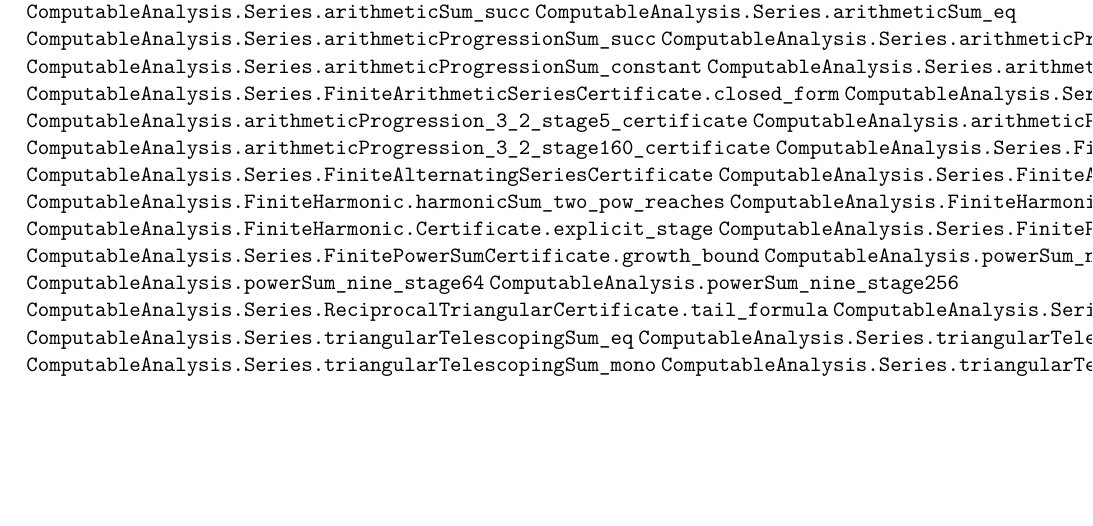
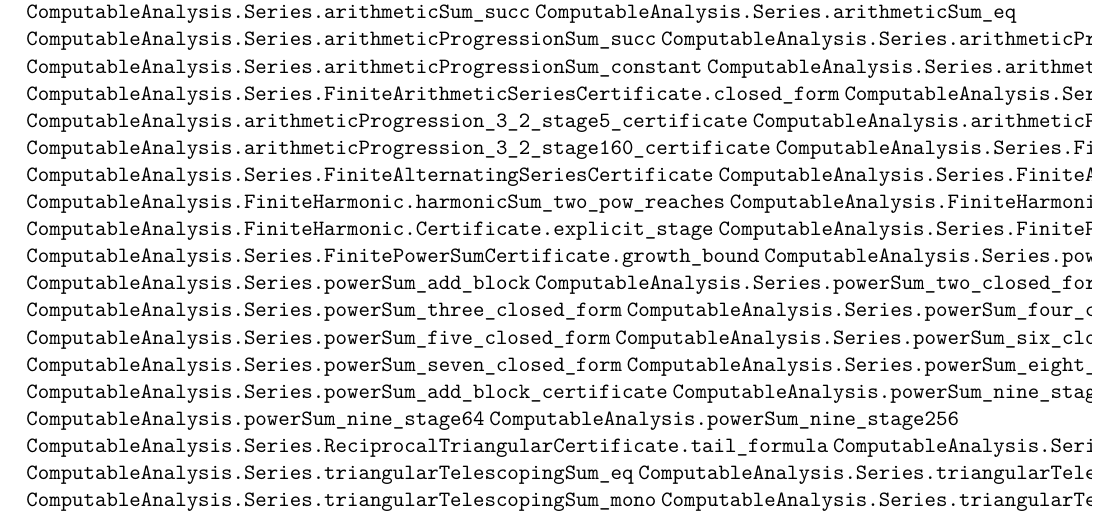
Before and after one commit to liuyao12/computable-analysis, a LaTeX document (blueprint/src/web.tex, which reads blueprint/src/04-infinite-series.tex): part of page 33 of 42, cut so that both start at the same text, the shorter picture padded with empty space. Compiled offline with pdfLaTeX.

Commit message:
Link finite power sum certificates

```diff
--- a/blueprint/src/04-infinite-series.tex
+++ b/blueprint/src/04-infinite-series.tex
@@ -51,6 +51,16 @@ target at an explicit dyadic stage.
 \lean{ComputableAnalysis.FiniteHarmonic.Certificate.explicit_stage}
 \lean{ComputableAnalysis.Series.FinitePowerSumCertificate}
 \lean{ComputableAnalysis.Series.FinitePowerSumCertificate.growth_bound}
+\lean{ComputableAnalysis.Series.powerSum_succ}
+\lean{ComputableAnalysis.Series.powerSum_add_block}
+\lean{ComputableAnalysis.Series.powerSum_two_closed_form}
+\lean{ComputableAnalysis.Series.powerSum_three_closed_form}
+\lean{ComputableAnalysis.Series.powerSum_four_closed_form}
+\lean{ComputableAnalysis.Series.powerSum_five_closed_form}
+\lean{ComputableAnalysis.Series.powerSum_six_closed_form}
+\lean{ComputableAnalysis.Series.powerSum_seven_closed_form}
+\lean{ComputableAnalysis.Series.powerSum_eight_closed_form}
+\lean{ComputableAnalysis.Series.powerSum_add_block_certificate}
 \lean{ComputableAnalysis.powerSum_nine_stage16}
 \lean{ComputableAnalysis.powerSum_nine_stage64}
 \lean{ComputableAnalysis.powerSum_nine_stage256}
```
